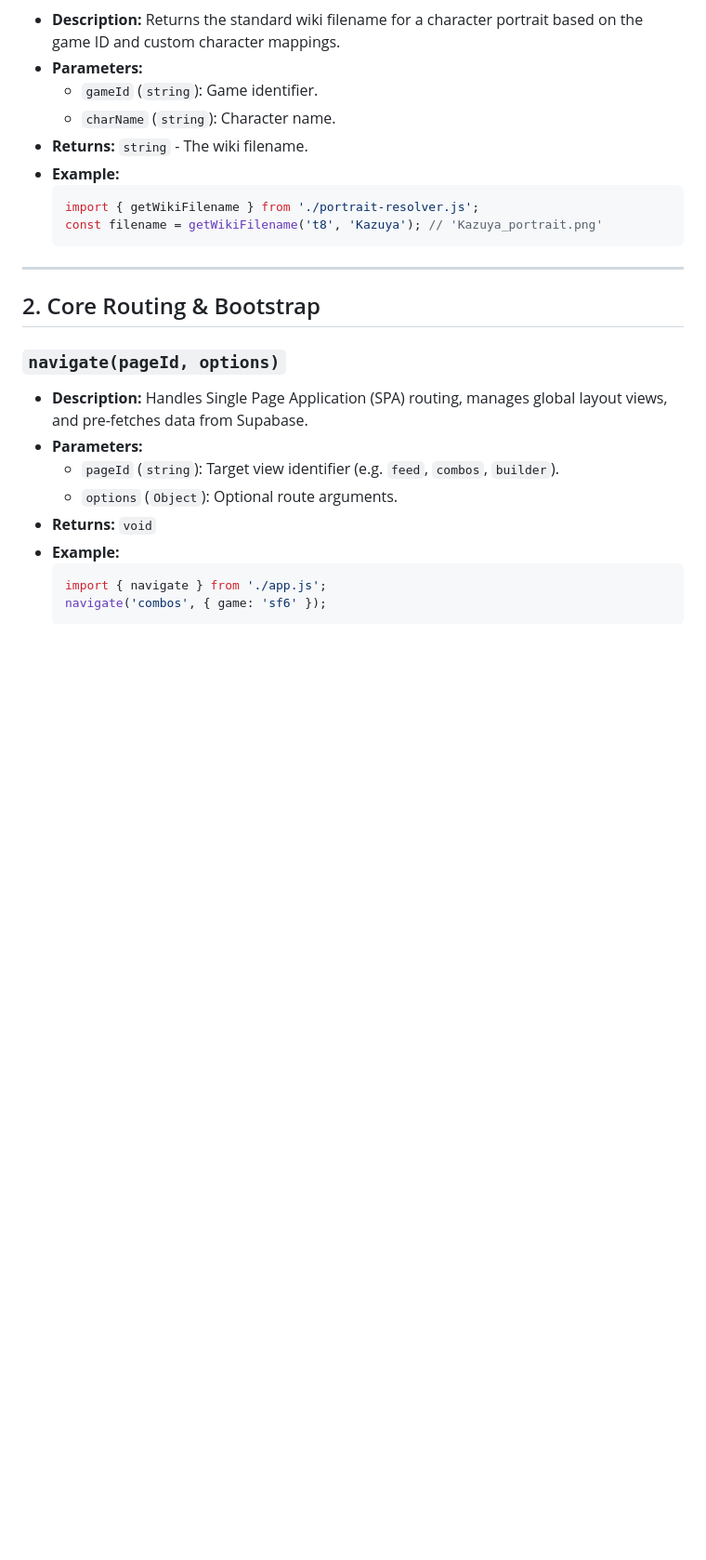
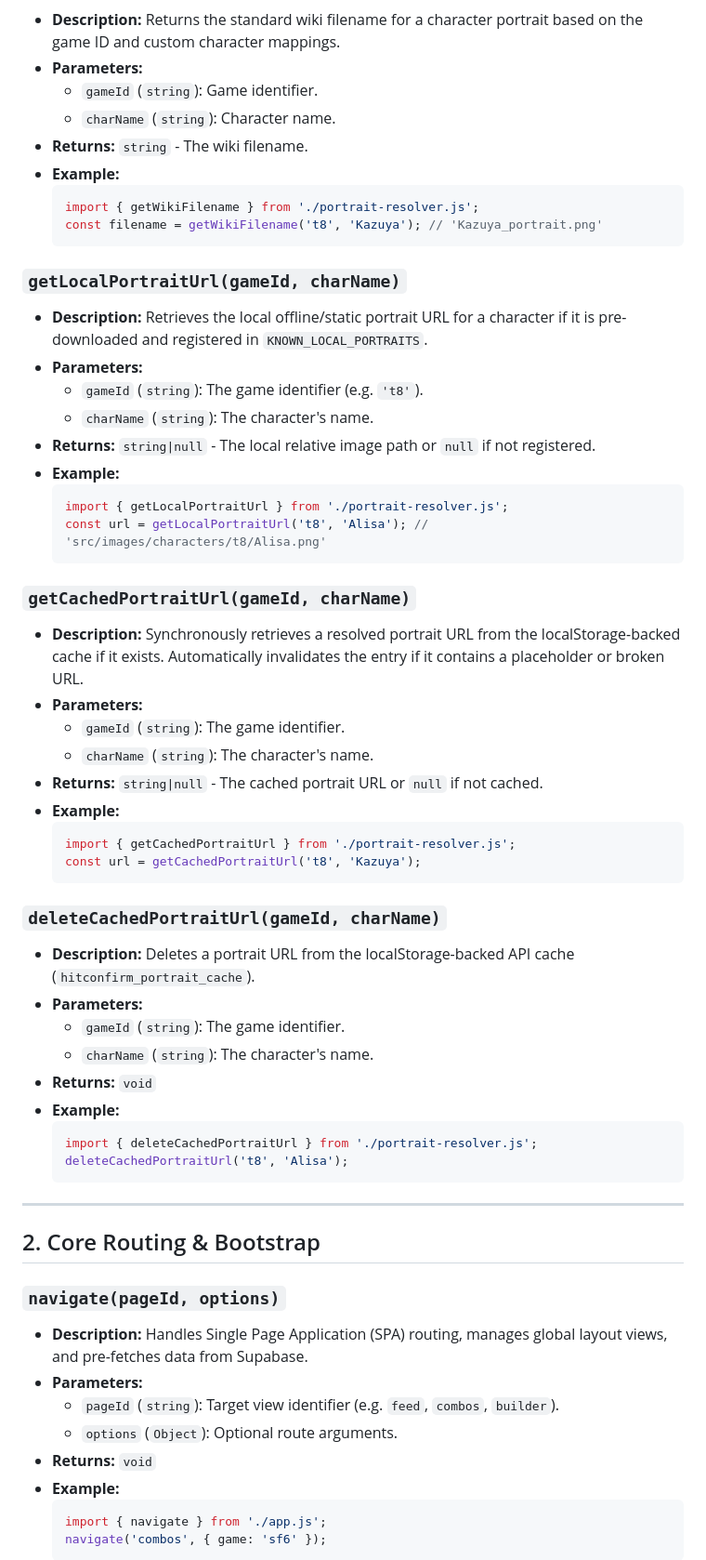
Before and after one commit to VictorBaezM/HitConfirm, a Markdown page: docs/API_REFERENCE.md, the part around one of its changes. Shown at 93% size. GitHub-like rendering; blank space fills up the shorter version.

Commit message:
docs: update API reference for new portrait resolver and store functions

````diff
--- a/docs/API_REFERENCE.md
+++ b/docs/API_REFERENCE.md
@@ -220,6 +220,42 @@ Provides YouTube URL parsing, oEmbed title fetching, and game/character keyword
   ```javascript
   import { getWikiFilename } from './portrait-resolver.js';
   const filename = getWikiFilename('t8', 'Kazuya'); // 'Kazuya_portrait.png'
+  ```
+
+### `getLocalPortraitUrl(gameId, charName)`
+* **Description:** Retrieves the local offline/static portrait URL for a character if it is pre-downloaded and registered in `KNOWN_LOCAL_PORTRAITS`.
+* **Parameters:**
+  * `gameId` (`string`): The game identifier (e.g. `'t8'`).
+  * `charName` (`string`): The character's name.
+* **Returns:** `string|null` - The local relative image path or `null` if not registered.
+* **Example:**
+  ```javascript
+  import { getLocalPortraitUrl } from './portrait-resolver.js';
+  const url = getLocalPortraitUrl('t8', 'Alisa'); // 'src/images/characters/t8/Alisa.png'
+  ```
+
+### `getCachedPortraitUrl(gameId, charName)`
+* **Description:** Synchronously retrieves a resolved portrait URL from the localStorage-backed cache if it exists. Automatically invalidates the entry if it contains a placeholder or broken URL.
+* **Parameters:**
+  * `gameId` (`string`): The game identifier.
+  * `charName` (`string`): The character's name.
+* **Returns:** `string|null` - The cached portrait URL or `null` if not cached.
+* **Example:**
+  ```javascript
+  import { getCachedPortraitUrl } from './portrait-resolver.js';
+  const url = getCachedPortraitUrl('t8', 'Kazuya');
+  ```
+
+### `deleteCachedPortraitUrl(gameId, charName)`
+* **Description:** Deletes a portrait URL from the localStorage-backed API cache (`hitconfirm_portrait_cache`).
+* **Parameters:**
+  * `gameId` (`string`): The game identifier.
+  * `charName` (`string`): The character's name.
+* **Returns:** `void`
+* **Example:**
+  ```javascript
+  import { deleteCachedPortraitUrl } from './portrait-resolver.js';
+  deleteCachedPortraitUrl('t8', 'Alisa');
   ```
 
 ---
````
Also changed, not shown: other parts of docs/API_REFERENCE.md (+0 -5 lines).
